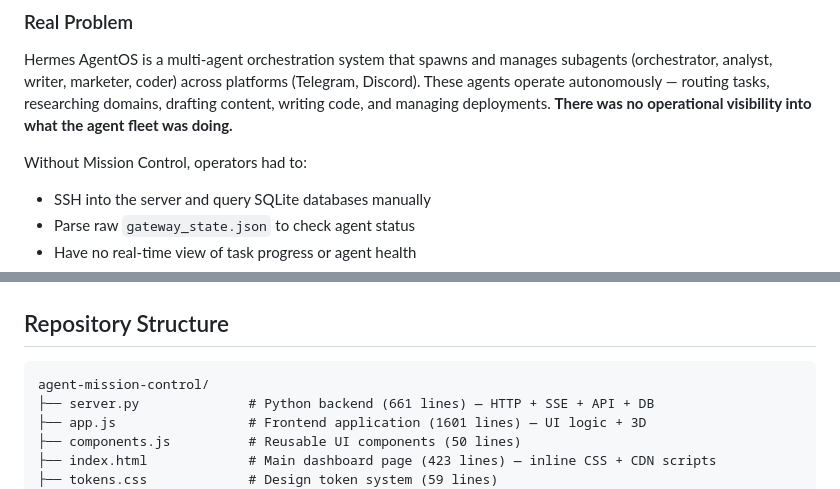
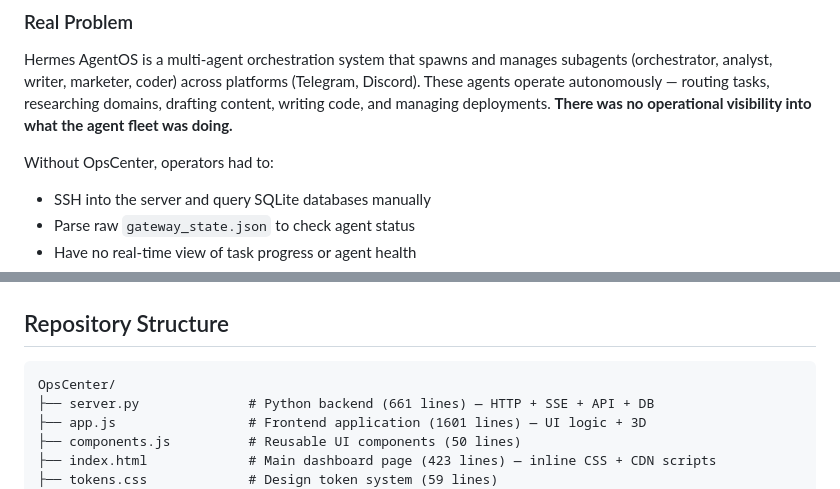
Before and after one commit to OneByJorah/OpsCenter, a Markdown page: INTENT.md, 2 parts joined by grey strips. Drawn GitHub-style.

````diff
--- a/INTENT.md
+++ b/INTENT.md
@@ -69,7 +69,7 @@ Browser (HTML/JS + Three.js) ──SSE──▶ Python HTTP Server ──▶ boa
 
 Hermes AgentOS is a multi-agent orchestration system that spawns and manages subagents (orchestrator, analyst, writer, marketer, coder) across platforms (Telegram, Discord). These agents operate autonomously — routing tasks, researching domains, drafting content, writing code, and managing deployments. **There was no operational visibility into what the agent fleet was doing.**
 
-Without Mission Control, operators had to:
+Without OpsCenter, operators had to:
 - SSH into the server and query SQLite databases manually
 - Parse raw `gateway_state.json` to check agent status
 - Have no real-time view of task progress or agent health
@@ -154,7 +154,7 @@ Evidence:
 ## Repository Structure
 
 ```
-agent-mission-control/
+OpsCenter/
 ├── server.py              # Python backend (661 lines) — HTTP + SSE + API + DB
 ├── app.js                 # Frontend application (1601 lines) — UI logic + 3D
 ├── components.js          # Reusable UI components (50 lines)
````
Also changed, not shown: other parts of INTENT.md (+6 -6 lines), README.md (+5 -5 lines).
